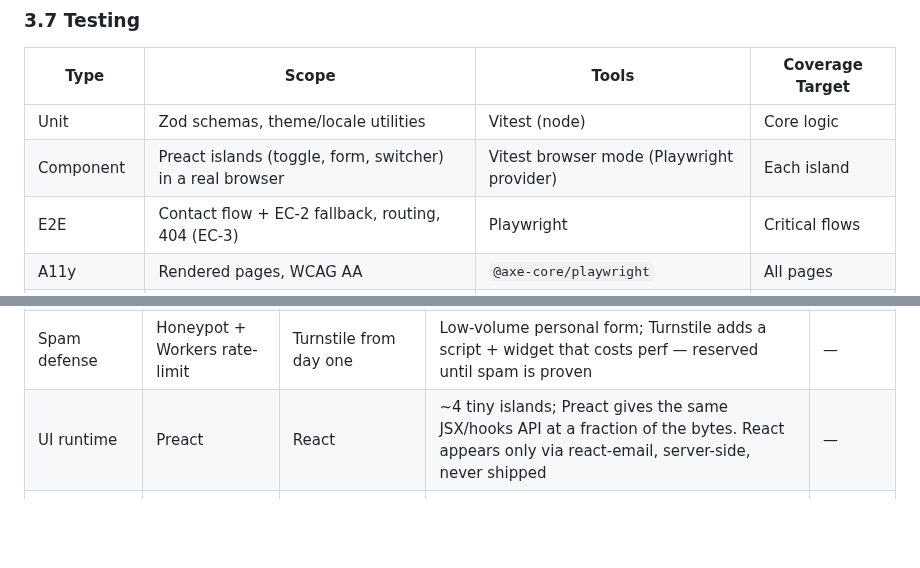
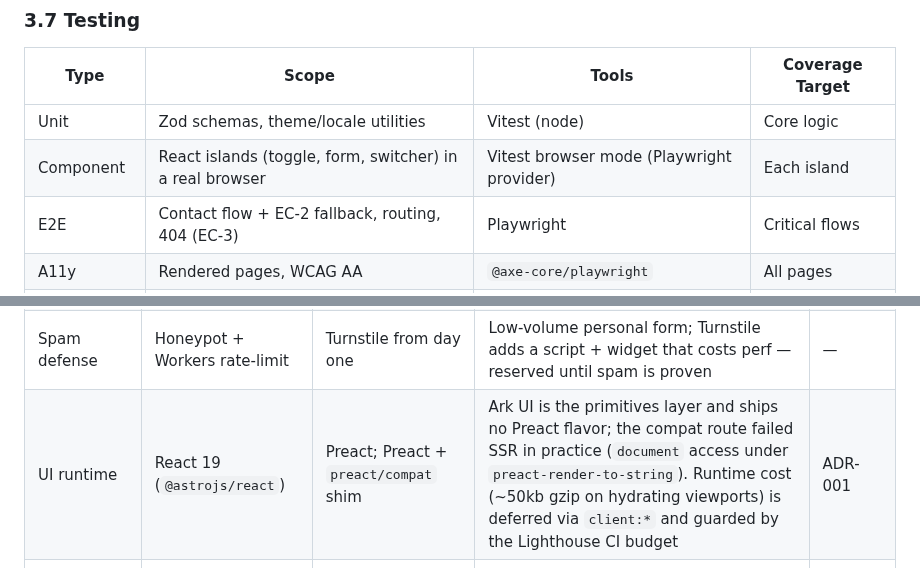
Before and after one commit to adeonir/adeonir.dev, a Markdown page: docs/tech/design.md, 2 parts joined by grey strips. Drawn GitHub-style; blank space fills up the shorter version.

```diff
--- a/docs/tech/design.md
+++ b/docs/tech/design.md
@@ -225,7 +225,7 @@ erDiagram
 | Type | Scope | Tools | Coverage Target |
 |------|-------|-------|-----------------|
 | Unit | Zod schemas, theme/locale utilities | Vitest (node) | Core logic |
-| Component | Preact islands (toggle, form, switcher) in a real browser | Vitest browser mode (Playwright provider) | Each island |
+| Component | React islands (toggle, form, switcher) in a real browser | Vitest browser mode (Playwright provider) | Each island |
 | E2E | Contact flow + EC-2 fallback, routing, 404 (EC-3) | Playwright | Critical flows |
 | A11y | Rendered pages, WCAG AA | `@axe-core/playwright` | All pages |
 | Perf / budget | Quality budgets (see §2) | Lighthouse CI | Key pages |
@@ -277,7 +277,7 @@ erDiagram
 | Deploy pipeline | Cloudflare Pages git integration | Wrangler deploy job in GitHub Actions | Solo, deterministic static build: git integration gives automatic per-PR previews, dashboard rollback, and per-environment vars with zero deploy credentials in GitHub. Quality gates run in Actions as required checks and branch protection keeps `main` green, so red never reaches production — the artifact-parity edge of an in-pipeline deploy job doesn't justify rebuilding that DX by hand | — |
 | Contact delivery | Resend (2 emails) | CF Email Routing send-binding; D1 persistence | The flow must email the _visitor_ (arbitrary address) — the send-binding can only reach verified self-addresses; no DB needed since emails are the record | — |
 | Spam defense | Honeypot + Workers rate-limit | Turnstile from day one | Low-volume personal form; Turnstile adds a script + widget that costs perf — reserved until spam is proven | — |
-| UI runtime | Preact | React | ~4 tiny islands; Preact gives the same JSX/hooks API at a fraction of the bytes. React appears only via react-email, server-side, never shipped | — |
+| UI runtime | React 19 (`@astrojs/react`) | Preact; Preact + `preact/compat` shim | Ark UI is the primitives layer and ships no Preact flavor; the compat route failed SSR in practice (`document` access under `preact-render-to-string`). Runtime cost (~50kb gzip on hydrating viewports) is deferred via `client:*` and guarded by the Lighthouse CI budget | ADR-001 |
 | Styling | Tailwind | Vanilla CSS; CSS Modules | Existing dual-skin tokens map cleanly to generated utilities; first-class Astro integration | — |
 | Content model | Single-source MDX + per-section yaml collections | Split metadata (yaml) from body (MDX) | One source of truth per project; schema-validated; no slug duplication or join logic | — |
 | i18n strategy | Routing-based: pt bare, en `/en`, no auto-detect | Client-side (react-i18next style); both-locales-prefixed; browser detection | Keeps the perf budget and SEO/hreflang intact; clean prefix-free URL for the primary (BR) audience | — |
```
Also changed, not shown: other parts of docs/tech/design.md (+7 -7 lines), CLAUDE.md (+1 -1 lines), docs/adr/001-react-islands-runtime.md (added, +97 -0 lines).
